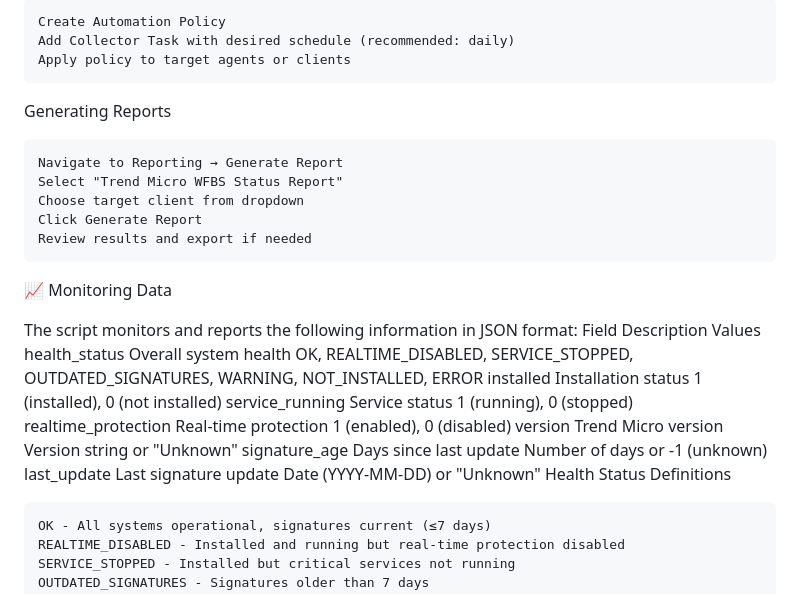
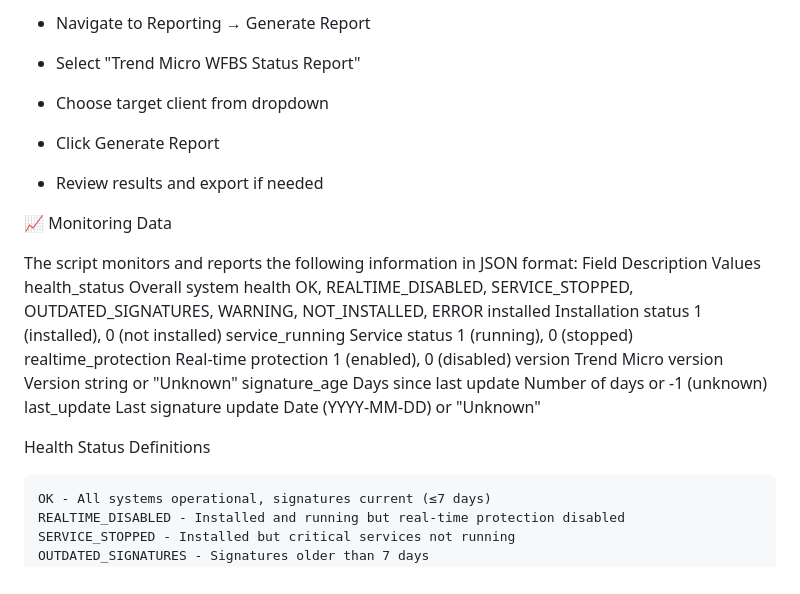
Before and after one commit to somnium78/trmm-trend-micro-check, a Markdown page: README.md, the part around the change printed below. GitHub-like rendering.

```diff
--- a/README.md
+++ b/README.md
@@ -78,15 +82,9 @@ Automated Execution:
 
-    Create Automation Policy
-    Add Collector Task with desired schedule (recommended: daily)
-    Apply policy to target agents or clients
-
-Generating Reports
-
-    Navigate to Reporting → Generate Report
-    Select "Trend Micro WFBS Status Report"
-    Choose target client from dropdown
-    Click Generate Report
-    Review results and export if needed
+- Navigate to Reporting → Generate Report
+- Select "Trend Micro WFBS Status Report"
+- Choose target client from dropdown
+- Click Generate Report
+- Review results and export if needed
 
 📈 Monitoring Data
 
@@ -99,6 +97,7 @@ realtime_protection 	Real-time protection 	1 (enabled), 0 (disabled)
 version 	Trend Micro version 	Version string or "Unknown"
 signature_age 	Days since last update 	Number of days or -1 (unknown)
 last_update 	Last signature update 	Date (YYYY-MM-DD) or "Unknown"
+
 Health Status Definitions
 
     OK - All systems operational, signatures current (≤7 days)
```
Also changed, not shown: other parts of README.md (+51 -47 lines).
